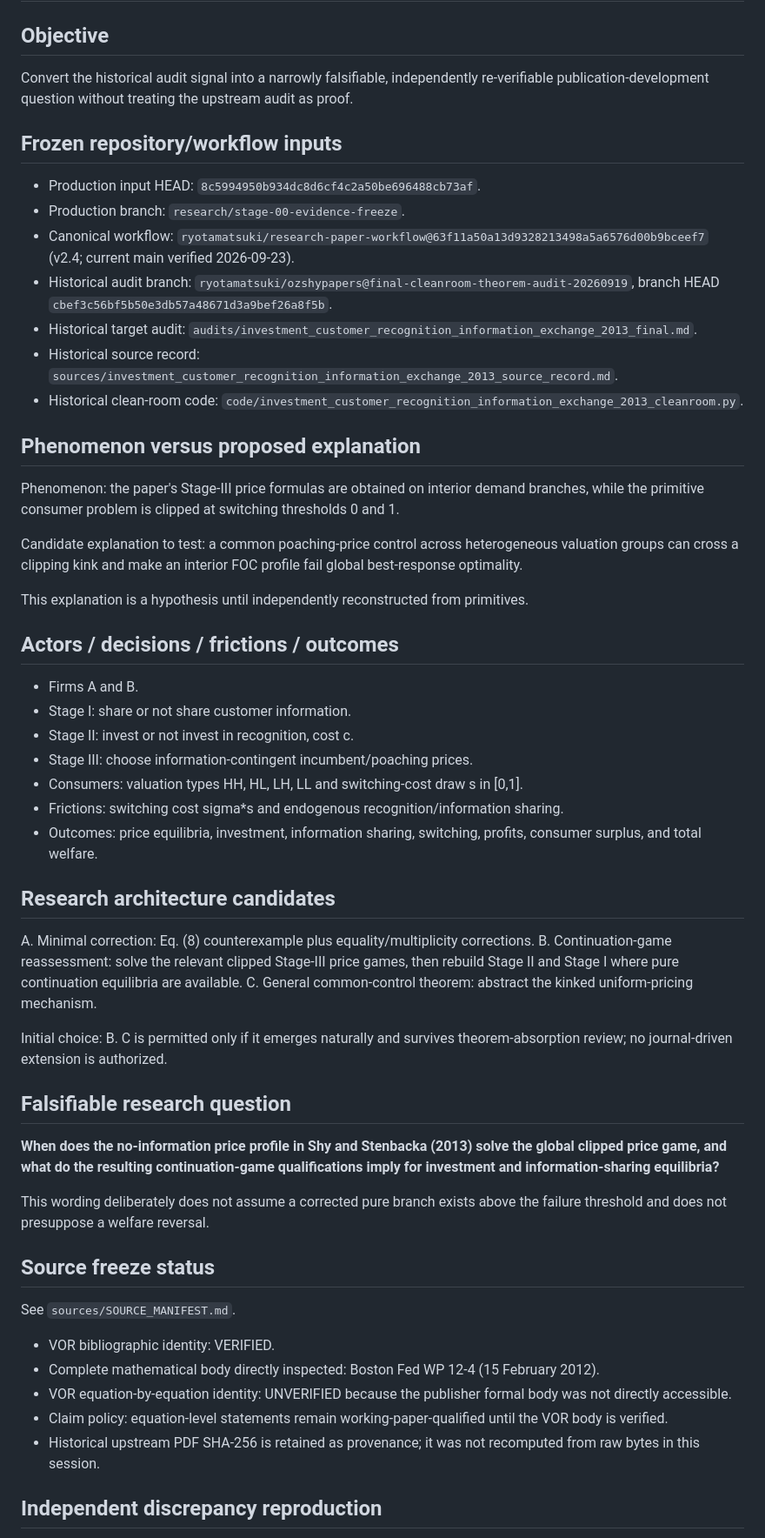
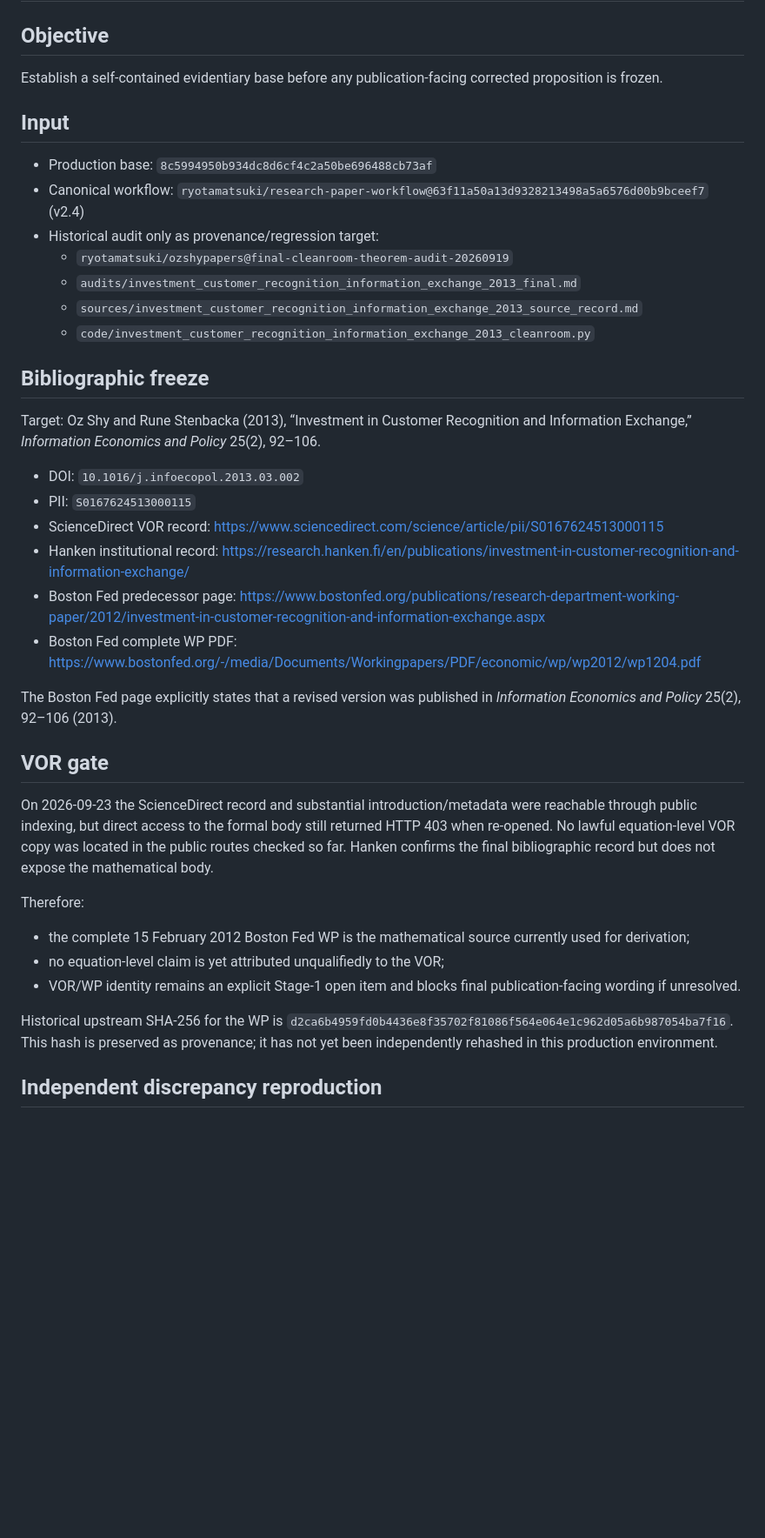
Before and after one commit to ryotamatsuki/shy-stenbacka-2013-customer-recognition-reassessment, a Markdown page: docs/STAGE_00_EVIDENCE_FREEZE.md, the part around one of its changes. Shown at 87% size. Rendered like a GitHub page; blank space fills up the shorter version.

Commit message:
stage00: close evidence freeze with VOR qualification and independent kink reproduction

```diff
--- a/docs/STAGE_00_EVIDENCE_FREEZE.md
+++ b/docs/STAGE_00_EVIDENCE_FREEZE.md
@@ -1,52 +1,38 @@
 # Stage 0 — Evidence Freeze
 
 ## Objective
-Convert the historical audit signal into a narrowly falsifiable, independently re-verifiable publication-development question without treating the upstream audit as proof.
+Establish a self-contained evidentiary base before any publication-facing corrected proposition is frozen.
 
-## Frozen repository/workflow inputs
-- Production input HEAD: `8c5994950b934dc8d6cf4c2a50be696488cb73af`.
-- Production branch: `research/stage-00-evidence-freeze`.
-- Canonical workflow: `ryotamatsuki/research-paper-workflow@63f11a50a13d9328213498a5a6576d00b9bceef7` (v2.4; current main verified 2026-09-23).
-- Historical audit branch: `ryotamatsuki/ozshypapers@final-cleanroom-theorem-audit-20260919`, branch HEAD `cbef3c56bf5b50e3db57a48671d3a9bef26a8f5b`.
-- Historical target audit: `audits/investment_customer_recognition_information_exchange_2013_final.md`.
-- Historical source record: `sources/investment_customer_recognition_information_exchange_2013_source_record.md`.
-- Historical clean-room code: `code/investment_customer_recognition_information_exchange_2013_cleanroom.py`.
+## Input
+- Production base: `8c5994950b934dc8d6cf4c2a50be696488cb73af`
+- Canonical workflow: `ryotamatsuki/research-paper-workflow@63f11a50a13d9328213498a5a6576d00b9bceef7` (v2.4)
+- Historical audit only as provenance/regression target:
+  - `ryotamatsuki/ozshypapers@final-cleanroom-theorem-audit-20260919`
+  - `audits/investment_customer_recognition_information_exchange_2013_final.md`
+  - `sources/investment_customer_recognition_information_exchange_2013_source_record.md`
+  - `code/investment_customer_recognition_information_exchange_2013_cleanroom.py`
 
-## Phenomenon versus proposed explanation
-Phenomenon: the paper's Stage-III price formulas are obtained on interior demand branches, while the primitive consumer problem is clipped at switching thresholds 0 and 1.
+## Bibliographic freeze
+Target:
+Oz Shy and Rune Stenbacka (2013), “Investment in Customer Recognition and Information Exchange,” *Information Economics and Policy* 25(2), 92–106.
 
-Candidate explanation to test: a common poaching-price control across heterogeneous valuation groups can cross a clipping kink and make an interior FOC profile fail global best-response optimality.
+- DOI: `10.1016/j.infoecopol.2013.03.002`
+- PII: `S0167624513000115`
+- ScienceDirect VOR record: https://www.sciencedirect.com/science/article/pii/S0167624513000115
+- Hanken institutional record: https://research.hanken.fi/en/publications/investment-in-customer-recognition-and-information-exchange/
+- Boston Fed predecessor page: https://www.bostonfed.org/publications/research-department-working-paper/2012/investment-in-customer-recognition-and-information-exchange.aspx
+- Boston Fed complete WP PDF: https://www.bostonfed.org/-/media/Documents/Workingpapers/PDF/economic/wp/wp2012/wp1204.pdf
 
-This explanation is a hypothesis until independently reconstructed from primitives.
+The Boston Fed page explicitly states that a revised version was published in *Information Economics and Policy* 25(2), 92–106 (2013).
 
-## Actors / decisions / frictions / outcomes
-- Firms A and B.
-- Stage I: share or not share customer information.
-- Stage II: invest or not invest in recognition, cost c.
-- Stage III: choose information-contingent incumbent/poaching prices.
-- Consumers: valuation types HH, HL, LH, LL and switching-cost draw s in [0,1].
-- Frictions: switching cost sigma*s and endogenous recognition/information sharing.
-- Outcomes: price equilibria, investment, information sharing, switching, profits, consumer surplus, and total welfare.
+## VOR gate
+On 2026-09-23 the ScienceDirect record and substantial introduction/metadata were reachable through public indexing, but direct access to the formal body still returned HTTP 403 when re-opened. No lawful equation-level VOR copy was located in the public routes checked so far. Hanken confirms the final bibliographic record but does not expose the mathematical body.
 
-## Research architecture candidates
-A. Minimal correction: Eq. (8) counterexample plus equality/multiplicity corrections.
-B. Continuation-game reassessment: solve the relevant clipped Stage-III price games, then rebuild Stage II and Stage I where pure continuation equilibria are available.
-C. General common-control theorem: abstract the kinked uniform-pricing mechanism.
+Therefore:
+- the complete 15 February 2012 Boston Fed WP is the mathematical source currently used for derivation;
+- no equation-level claim is yet attributed unqualifiedly to the VOR;
+- VOR/WP identity remains an explicit Stage-1 open item and blocks final publication-facing wording if unresolved.
 
-Initial choice: B. C is permitted only if it emerges naturally and survives theorem-absorption review; no journal-driven extension is authorized.
-
-## Falsifiable research question
-**When does the no-information price profile in Shy and Stenbacka (2013) solve the global clipped price game, and what do the resulting continuation-game qualifications imply for investment and information-sharing equilibria?**
-
-This wording deliberately does not assume a corrected pure branch exists above the failure threshold and does not presuppose a welfare reversal.
-
-## Source freeze status
-See `sources/SOURCE_MANIFEST.md`.
-
-- VOR bibliographic identity: VERIFIED.
-- Complete mathematical body directly inspected: Boston Fed WP 12-4 (15 February 2012).
-- VOR equation-by-equation identity: UNVERIFIED because the publisher formal body was not directly accessible.
-- Claim policy: equation-level statements remain working-paper-qualified until the VOR body is verified.
-- Historical upstream PDF SHA-256 is retained as provenance; it was not recomputed from raw bytes in this session.
+Historical upstream SHA-256 for the WP is `d2ca6b4959fd0b4436e8f35702f81086f564e064e1c962d05a6b987054ba7f16`. This hash is preserved as provenance; it has not yet been independently rehashed in this production environment.
 
 ## Independent discrepancy reproduction
```
Also changed, not shown: other parts of docs/STAGE_00_EVIDENCE_FREEZE.md (+47 -27 lines).
